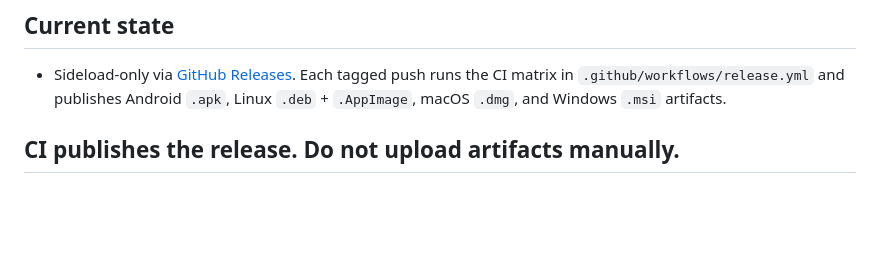
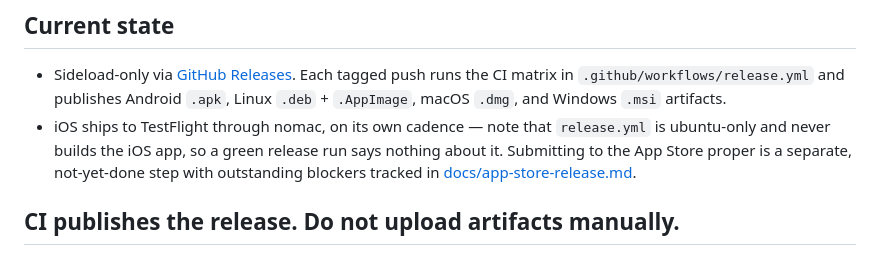
Before and after one commit to nisfeb/talon, a Markdown page: RELEASE.md, the part around the change. Drawn GitHub-style; blank space fills up the shorter version.

```diff
--- a/RELEASE.md
+++ b/RELEASE.md
@@ -6,6 +6,11 @@
   Each tagged push runs the CI matrix in `.github/workflows/release.yml`
   and publishes Android `.apk`, Linux `.deb` + `.AppImage`, macOS
   `.dmg`, and Windows `.msi` artifacts.
+- iOS ships to TestFlight through nomac, on its own cadence — note that
+  `release.yml` is ubuntu-only and never builds the iOS app, so a green
+  release run says nothing about it. Submitting to the App Store proper
+  is a separate, not-yet-done step with outstanding blockers tracked in
+  [docs/app-store-release.md](docs/app-store-release.md).
 
 ## CI publishes the release. Do not upload artifacts manually.
 
```
Also changed, not shown: docs/app-store-release.md (added, +131 -0 lines).
